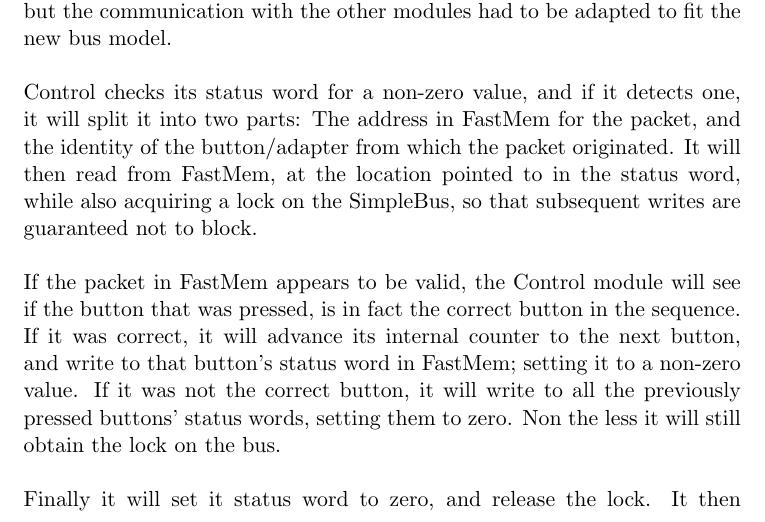
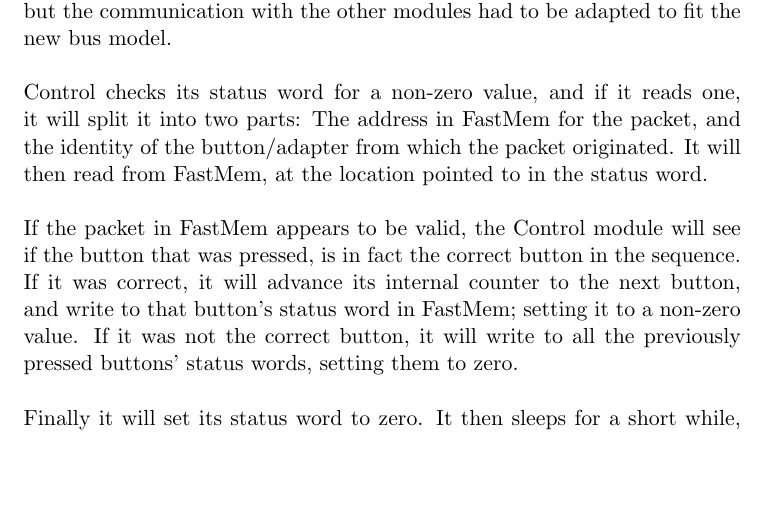
Before and after one commit to olemagr/SoC1, a LaTeX document (oving4/Rapport/rapport.tex): part of page 2 of 3, cut so that both start at the same text, the shorter picture padded with empty space. Compiled offline with pdfLaTeX.

Commit message:
removed every occurence of the word lock

```diff
--- a/oving4/Rapport/rapport.tex
+++ b/oving4/Rapport/rapport.tex
@@ -29,24 +29,22 @@ all the packets.
 The basic functionality of the control is kept the same as in exercise two, but
 the communication with the other modules had to be adapted to fit the new bus
 model.\\
-\\Control checks its status word for a non-zero value, and if it detects one, it
+\\Control checks its status word for a non-zero value, and if it reads one, it
 will split it into two parts: The address in FastMem for the packet, and the
 identity of the button/adapter from which the packet originated. It will then
-read from FastMem, at the location pointed to in the status word, while also
-acquiring a lock on the SimpleBus, so that subsequent writes are guaranteed not
-to block.\\
+read from FastMem, at the location pointed to in the status word.\\
 \\If the packet in FastMem appears to be valid, the Control module will see if
 the button that was pressed, is in fact the correct button in the sequence. If
 it was correct, it will advance its internal counter to the next button, and
 write to that button's status word in FastMem; setting it to a non-zero value.
 If it was not the correct button, it will write to all the previously pressed
-buttons' status words, setting them to zero. Non the less it will still obtain
-the lock on the bus.\\
-\\Finally it will set it status word to zero, and release the lock. It then
-sleeps for a short while, before it again checks to see if its status word is
-set to any non-zero value.
+buttons' status words, setting them to zero.\\
+\\Finally it will set its status word to zero. It then sleeps for a short
+while, before it again checks to see if its status word is set to any non-zero
+value.
 
 \section*{Task 4}
 
 
+
 \end{document}
```
